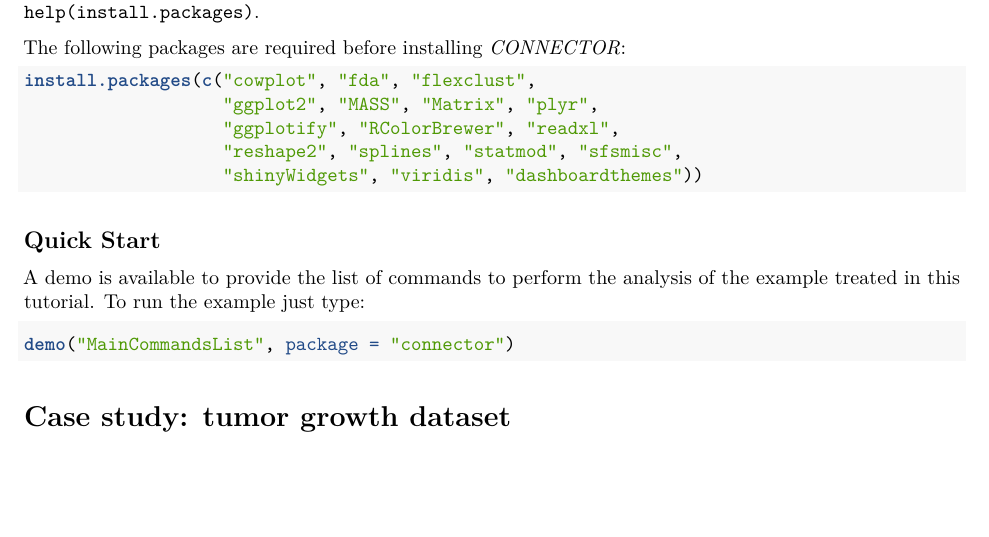
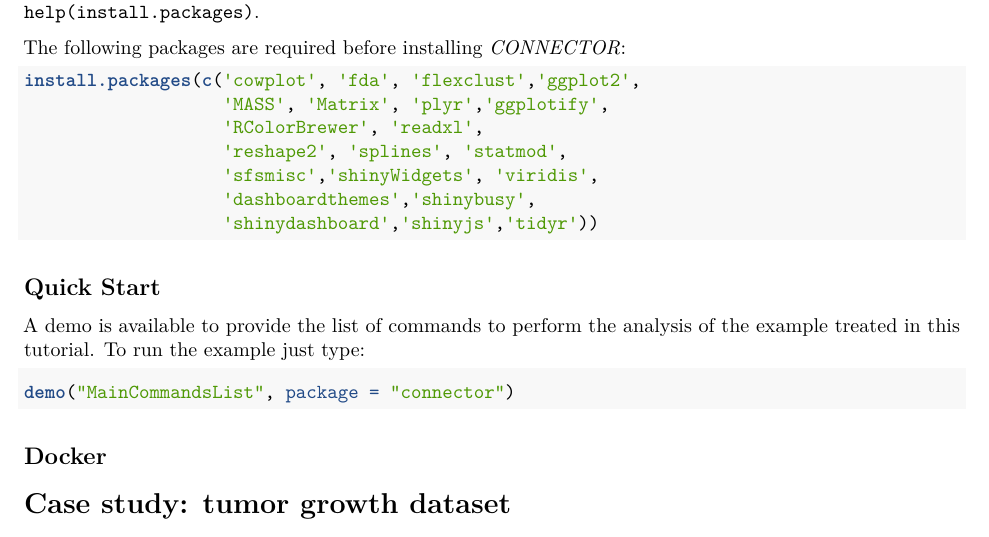
Before and after one commit to qBioTurin/connector, an R Markdown document (vignettes/my-vignette.Rmd): part of page 2 of 10, cut so that both start at the same text, the shorter picture padded with empty space. Rendered offline with R 4.5, knitr and Pandoc, then LaTeX, with nearby package versions; some code elsewhere in the file could not run offline.

````diff
--- a/vignettes/my-vignette.Rmd
+++ b/vignettes/my-vignette.Rmd
@@ -74,11 +74,13 @@
 
 The following packages are required before installing *CONNECTOR*:
 ```{r, eval=FALSE}
-install.packages(c("cowplot", "fda", "flexclust",
-                   "ggplot2", "MASS", "Matrix", "plyr",
-                   "ggplotify", "RColorBrewer", "readxl",
-                   "reshape2", "splines", "statmod", "sfsmisc",
-                   "shinyWidgets", "viridis", "dashboardthemes"))
+install.packages(c('cowplot', 'fda', 'flexclust','ggplot2',
+                   'MASS', 'Matrix', 'plyr','ggplotify',
+                   'RColorBrewer', 'readxl',
+                   'reshape2', 'splines', 'statmod',
+                   'sfsmisc','shinyWidgets', 'viridis',
+                   'dashboardthemes','shinybusy',
+                   'shinydashboard','shinyjs','tidyr'))
 ```
 
 ## Quick Start
@@ -90,6 +92,9 @@
 demo("MainCommandsList", package = "connector")
 
 ```
+
+## Docker
+
 
 # Case study: tumor growth dataset
 
````
Also changed, not shown: demo/MainCommandsList.R (+10 -9 lines), 2 other files.
